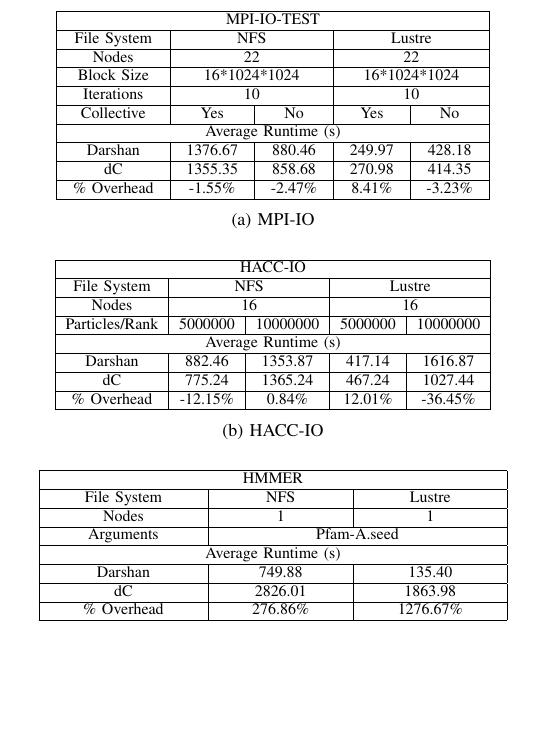
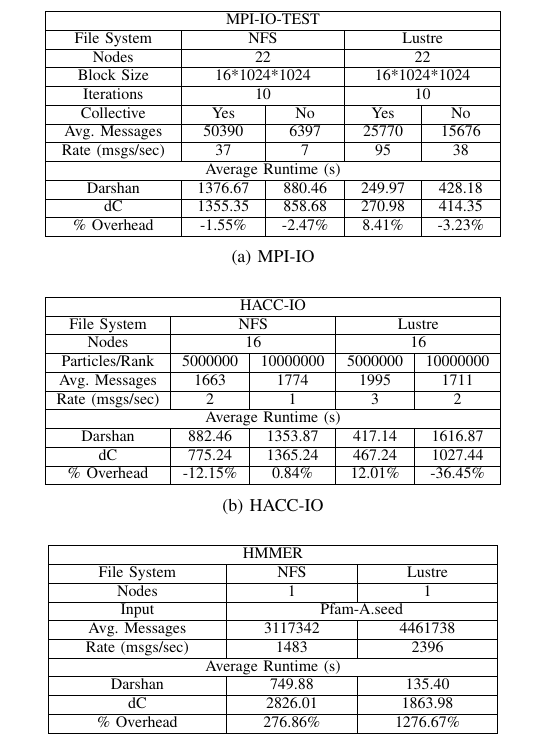
Before and after one commit to Snell1224/Darshan-Connector-Paper, a LaTeX paper (Darshan-LDMS.tex, which reads useCases.tex): part of one column of page 6 of 8, cut so that both start at the same text, the shorter picture padded with empty space. Compiled offline with pdfLaTeX; a missing font is replaced by an installed copy or a similar font; a LaTeX package or settings file that is missing is left out.

Commit message:
adding messages and rate

```diff
--- a/useCases.tex
+++ b/useCases.tex
@@ -22,18 +22,20 @@ Voltrino, run LDMS samplers on the compute nodes and one LDMS aggregator on the
     \vspace{0.5cm}
         \centering
         \setlength\tabcolsep{8pt}
-        \begin{tabular}{|ccccc|}
+       \begin{tabular}{|ccccc|}
         \hline
-        \multicolumn{5}{|c|}{MPI-IO-TEST}                                                                                                       \\ \hline
-        \multicolumn{1}{|c|}{File System} & \multicolumn{2}{c|}{NFS}                                    & \multicolumn{2}{c|}{Lustre}           \\ \hline
-        \multicolumn{1}{|c|}{Nodes}       & \multicolumn{2}{c|}{22}                                     & \multicolumn{2}{c|}{22}               \\ \hline
-        \multicolumn{1}{|c|}{Block Size}  & \multicolumn{2}{c|}{16*1024*1024}                           & \multicolumn{2}{c|}{16*1024*1024}     \\ \hline
-        \multicolumn{1}{|c|}{Iterations}  & \multicolumn{2}{c|}{10}                                     & \multicolumn{2}{c|}{10}               \\ \hline
-        \multicolumn{1}{|c|}{Collective}  & \multicolumn{1}{c|}{Yes}     & \multicolumn{1}{c|}{No}      & \multicolumn{1}{c|}{Yes}    & No      \\ \hline
-        \multicolumn{5}{|c|}{Average Runtime (s)}                                                                                               \\ \hline
-        \multicolumn{1}{|c|}{Darshan}     & \multicolumn{1}{c|}{1376.67} & \multicolumn{1}{c|}{880.46}  & \multicolumn{1}{c|}{249.97} & 428.18  \\ \hline
-        \multicolumn{1}{|c|}{dC}          & \multicolumn{1}{c|}{1355.35} & \multicolumn{1}{c|}{858.68}  & \multicolumn{1}{c|}{270.98} & 414.35  \\ \hline
-        \multicolumn{1}{|c|}{\% Overhead} & \multicolumn{1}{c|}{-1.55\%} & \multicolumn{1}{c|}{-2.47\%} & \multicolumn{1}{c|}{8.41\%} & -3.23\% \\ \hline
+        \multicolumn{5}{|c|}{MPI-IO-TEST}                                                                                                              \\ \hline
+        \multicolumn{1}{|c|}{File System}        & \multicolumn{2}{c|}{NFS}                                    & \multicolumn{2}{c|}{Lustre}           \\ \hline
+        \multicolumn{1}{|c|}{Nodes}              & \multicolumn{2}{c|}{22}                                     & \multicolumn{2}{c|}{22}               \\ \hline
+        \multicolumn{1}{|c|}{Block Size}         & \multicolumn{2}{c|}{16*1024*1024}                           & \multicolumn{2}{c|}{16*1024*1024}     \\ \hline
+        \multicolumn{1}{|c|}{Iterations}         & \multicolumn{2}{c|}{10}                                     & \multicolumn{2}{c|}{10}               \\ \hline
+        \multicolumn{1}{|c|}{Collective}         & \multicolumn{1}{c|}{Yes}     & \multicolumn{1}{c|}{No}      & \multicolumn{1}{c|}{Yes}    & No      \\ \hline
+        \multicolumn{1}{|c|}{Avg. Messages}      & \multicolumn{1}{c|}{50390}   & \multicolumn{1}{c|}{6397}    & \multicolumn{1}{c|}{25770}  & 15676   \\ \hline
+        \multicolumn{1}{|c|}{Rate (msgs/sec)} & \multicolumn{1}{c|}{37}      & \multicolumn{1}{c|}{7}       & \multicolumn{1}{c|}{95}     & 38      \\ \hline
+        \multicolumn{5}{|c|}{Average Runtime (s)}                                                                                                      \\ \hline
+        \multicolumn{1}{|c|}{Darshan}            & \multicolumn{1}{c|}{1376.67} & \multicolumn{1}{c|}{880.46}  & \multicolumn{1}{c|}{249.97} & 428.18  \\ \hline
+        \multicolumn{1}{|c|}{dC}                 & \multicolumn{1}{c|}{1355.35} & \multicolumn{1}{c|}{858.68}  & \multicolumn{1}{c|}{270.98} & 414.35  \\ \hline
+        \multicolumn{1}{|c|}{\% Overhead}        & \multicolumn{1}{c|}{-1.55\%} & \multicolumn{1}{c|}{-2.47\%} & \multicolumn{1}{c|}{8.41\%} & -3.23\% \\ \hline
         \end{tabular}
     \caption{MPI-IO}
     \label{subtable:mpi-io-test}
@@ -41,38 +43,41 @@ Voltrino, run LDMS samplers on the compute nodes and one LDMS aggregator on the
     \end{subtable}
     \begin{subtable}[h]{0.5\textwidth}
         \centering
-        \setlength\tabcolsep{5pt}
+        \setlength\tabcolsep{5.5pt}
         \begin{tabular}{|ccccc|}
         \hline
-        \multicolumn{5}{|c|}{HACC-IO}                                                                                                                  \\ \hline
-        \multicolumn{1}{|c|}{File System}    & \multicolumn{2}{c|}{NFS}                                      & \multicolumn{2}{c|}{Lustre}             \\ \hline
-        \multicolumn{1}{|c|}{Nodes}          & \multicolumn{2}{c|}{16}                                       & \multicolumn{2}{c|}{16}                 \\ \hline
-        \multicolumn{1}{|c|}{Particles/Rank} & \multicolumn{1}{c|}{5000000}  & \multicolumn{1}{c|}{10000000} & \multicolumn{1}{c|}{5000000} & 10000000 \\ \hline
-        \multicolumn{5}{|c|}{Average Runtime (s)}                                                                                                      \\ \hline
-        \multicolumn{1}{|c|}{Darshan}        & \multicolumn{1}{c|}{882.46}   & \multicolumn{1}{c|}{1353.87}  & \multicolumn{1}{c|}{417.14}  & 1616.87  \\ \hline
-        \multicolumn{1}{|c|}{dC}             & \multicolumn{1}{c|}{775.24}   & \multicolumn{1}{c|}{1365.24}  & \multicolumn{1}{c|}{467.24}  & 1027.44  \\ \hline
-        \multicolumn{1}{|c|}{\% Overhead}    & \multicolumn{1}{c|}{-12.15\%} & \multicolumn{1}{c|}{0.84\%}   & \multicolumn{1}{c|}{12.01\%} & -36.45\% \\ \hline
+        \multicolumn{5}{|c|}{HACC-IO}                                                                                                                   \\ \hline
+        \multicolumn{1}{|c|}{File System}     & \multicolumn{2}{c|}{NFS}                                      & \multicolumn{2}{c|}{Lustre}             \\ \hline
+        \multicolumn{1}{|c|}{Nodes}           & \multicolumn{2}{c|}{16}                                       & \multicolumn{2}{c|}{16}                 \\ \hline
+        \multicolumn{1}{|c|}{Particles/Rank}  & \multicolumn{1}{c|}{5000000}  & \multicolumn{1}{c|}{10000000} & \multicolumn{1}{c|}{5000000} & 10000000 \\ \hline
+        \multicolumn{1}{|c|}{Avg. Messages}   & \multicolumn{1}{c|}{1663}     & \multicolumn{1}{c|}{1774}     & \multicolumn{1}{c|}{1995}    & 1711     \\ \hline
+        \multicolumn{1}{|c|}{Rate (msgs/sec)} & \multicolumn{1}{c|}{2}        & \multicolumn{1}{c|}{1}        & \multicolumn{1}{c|}{3}       & 2        \\ \hline
+        \multicolumn{5}{|c|}{Average Runtime (s)}                                                                                                       \\ \hline
+        \multicolumn{1}{|c|}{Darshan}         & \multicolumn{1}{c|}{882.46}   & \multicolumn{1}{c|}{1353.87}  & \multicolumn{1}{c|}{417.14}  & 1616.87  \\ \hline
+        \multicolumn{1}{|c|}{dC}              & \multicolumn{1}{c|}{775.24}   & \multicolumn{1}{c|}{1365.24}  & \multicolumn{1}{c|}{467.24}  & 1027.44  \\ \hline
+        \multicolumn{1}{|c|}{\% Overhead}     & \multicolumn{1}{c|}{-12.15\%} & \multicolumn{1}{c|}{0.84\%}   & \multicolumn{1}{c|}{12.01\%} & -36.45\% \\ \hline
         \end{tabular}
     \caption{HACC-IO}
     \label{subtable:HACC}
     \vspace{0.5cm}
     \end{subtable}
-
     \begin{subtable}[h]{0.5\textwidth}
         \centering
-        \setlength\tabcolsep{22pt}
-    	\begin{tabular}{|cclcl|}
+        \setlength\tabcolsep{18.5pt}
+        \begin{tabular}{|cclcl|}
         \hline
-        \multicolumn{5}{|c|}{HMMER}                                                                        \\ \hline
-        \multicolumn{1}{|c|}{File System} & \multicolumn{2}{c|}{NFS}      & \multicolumn{2}{c|}{Lustre}    \\ \hline
-        \multicolumn{1}{|c|}{Nodes}       & \multicolumn{2}{c|}{1}        & \multicolumn{2}{c|}{1}         \\ \hline
-        \multicolumn{1}{|c|}{Arguments}   & \multicolumn{4}{c|}{Pfam-A.seed}                               \\ \hline
-        \multicolumn{5}{|c|}{Average Runtime (s)}                                                          \\ \hline
-        \multicolumn{1}{|c|}{Darshan}     & \multicolumn{2}{c|}{749.88}   & \multicolumn{2}{c|}{135.40}    \\ \hline
-        \multicolumn{1}{|c|}{dC}          & \multicolumn{2}{c|}{2826.01}  & \multicolumn{2}{c|}{1863.98}   \\ \hline
-        \multicolumn{1}{|c|}{\% Overhead} & \multicolumn{2}{c|}{276.86\%} & \multicolumn{2}{c|}{1276.67\%} \\ \hline
+        \multicolumn{5}{|c|}{HMMER}                                                                            \\ \hline
+        \multicolumn{1}{|c|}{File System}     & \multicolumn{2}{c|}{NFS}      & \multicolumn{2}{c|}{Lustre}    \\ \hline
+        \multicolumn{1}{|c|}{Nodes}           & \multicolumn{2}{c|}{1}        & \multicolumn{2}{c|}{1}         \\ \hline
+        \multicolumn{1}{|c|}{Input}           & \multicolumn{4}{c|}{Pfam-A.seed}                               \\ \hline
+        \multicolumn{1}{|c|}{Avg. Messages}   & \multicolumn{2}{c|}{3117342}  & \multicolumn{2}{c|}{4461738}   \\ \hline
+        \multicolumn{1}{|c|}{Rate (msgs/sec)} & \multicolumn{2}{c|}{1483}     & \multicolumn{2}{c|}{2396}      \\ \hline
+        \multicolumn{5}{|c|}{Average Runtime (s)}                                                              \\ \hline
+        \multicolumn{1}{|c|}{Darshan}         & \multicolumn{2}{c|}{749.88}   & \multicolumn{2}{c|}{135.40}    \\ \hline
+        \multicolumn{1}{|c|}{dC}              & \multicolumn{2}{c|}{2826.01}  & \multicolumn{2}{c|}{1863.98}   \\ \hline
+        \multicolumn{1}{|c|}{\% Overhead}     & \multicolumn{2}{c|}{276.86\%} & \multicolumn{2}{c|}{1276.67\%} \\ \hline
         \end{tabular}
-	\caption{HMMER}
+    \caption{HMMER}
     \label{subtable:HMMER}
 %\end{table}
 \end{subtable}
```
